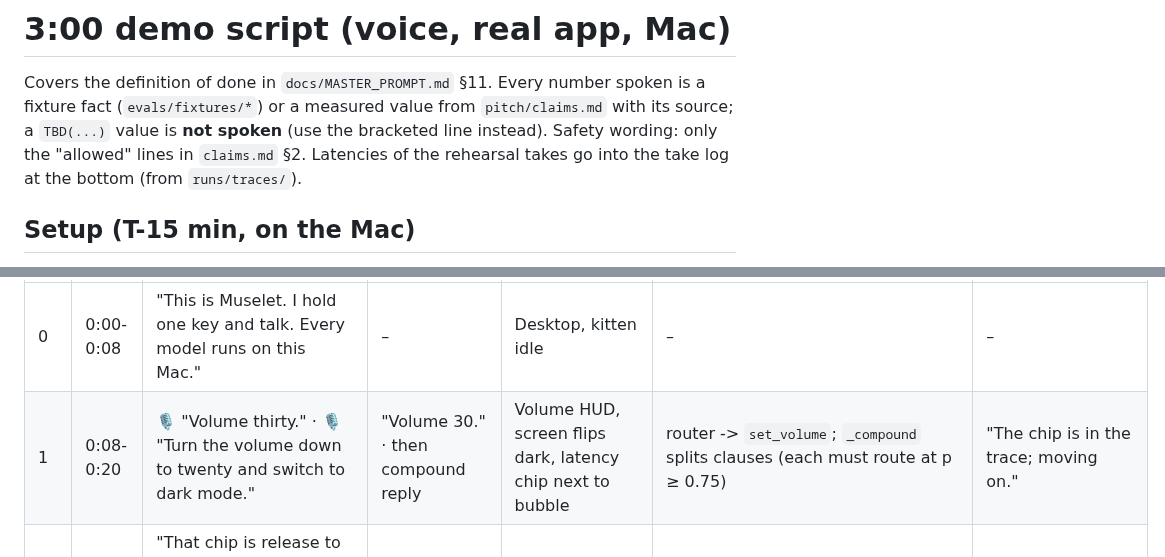
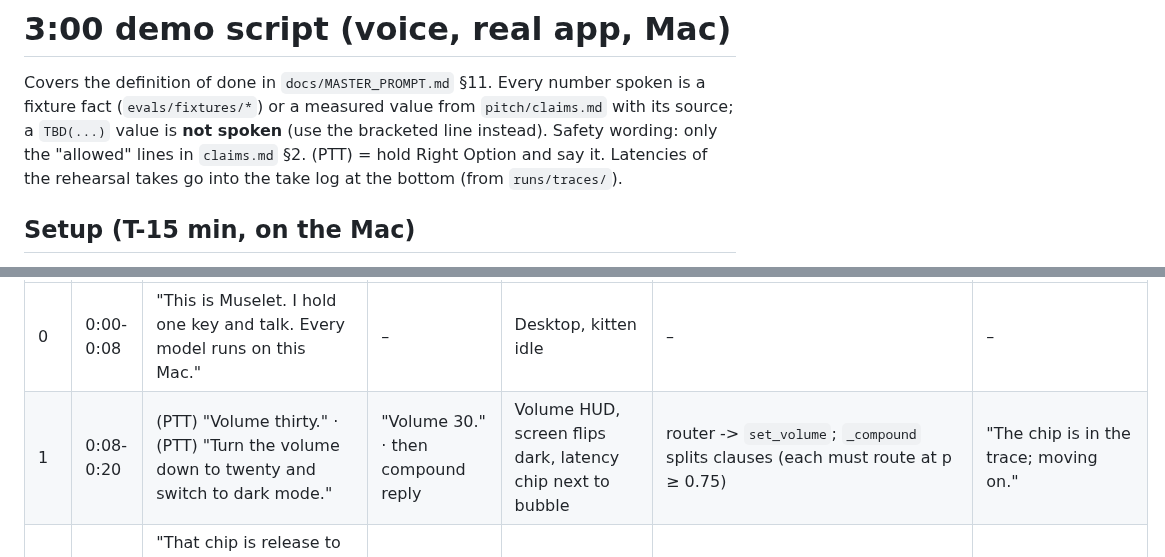
Before and after one commit to ardahk/muselet, a Markdown page: pitch/demo_script.md, 2 parts joined by grey strips. Drawn GitHub-style.

```diff
--- a/pitch/demo_script.md
+++ b/pitch/demo_script.md
@@ -3,7 +3,7 @@
 Covers the definition of done in `docs/MASTER_PROMPT.md` §11. Every number spoken is a fixture fact
 (`evals/fixtures/*`) or a measured value from `pitch/claims.md` with its source; a `TBD(...)` value is **not
 spoken** (use the bracketed line instead). Safety wording: only the "allowed" lines in `claims.md` §2.
-Latencies of the rehearsal takes go into the take log at the bottom (from `runs/traces/`).
+(PTT) = hold Right Option and say it. Latencies of the rehearsal takes go into the take log at the bottom (from `runs/traces/`).
 
 ## Setup (T-15 min, on the Mac)
 
@@ -30,5 +30,5 @@ volume 50, Light mode, Wi-Fi on.
 | # | Time | Presenter says / holds Right Option | Kitten bubble (expected) | Audience sees | Path in code | Fallback line |
 |---|---|---|---|---|---|---|
 | 0 | 0:00-0:08 | "This is Muselet. I hold one key and talk. Every model runs on this Mac." | – | Desktop, kitten idle | – | – |
-| 1 | 0:08-0:20 | 🎙 "Volume thirty." · 🎙 "Turn the volume down to twenty and switch to dark mode." | "Volume 30." · then compound reply | Volume HUD, screen flips dark, latency chip next to bubble | router -> `set_volume`; `_compound` splits clauses (each must route at p ≥ 0.75) | "The chip is in the trace; moving on." |
+| 1 | 0:08-0:20 | (PTT) "Volume thirty." · (PTT) "Turn the volume down to twenty and switch to dark mode." | "Volume 30." · then compound reply | Volume HUD, screen flips dark, latency chip next to bubble | router -> `set_volume`; `_compound` splits clauses (each must route at p ≥ 0.75) | "The chip is in the trace; moving on." |
 | 1b | 0:20-0:24 | "That chip is release to first action: [`instant_e2e_ms_p50`] milliseconds. One forward pass, no generation." | – | zoom on chip | `ui.ms` (`orchestrator.py`) | if TBD: "one forward pass, on-device." |
```
Also changed, not shown: other parts of pitch/demo_script.md (+9 -9 lines), pitch/pitch.md (added, +64 -0 lines).
